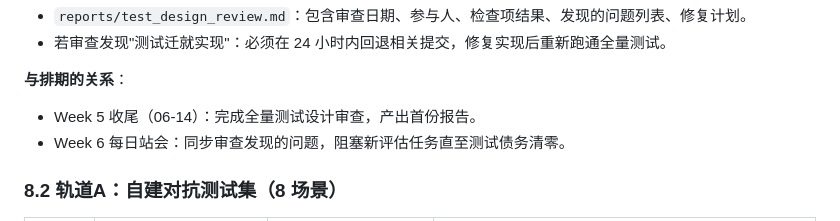
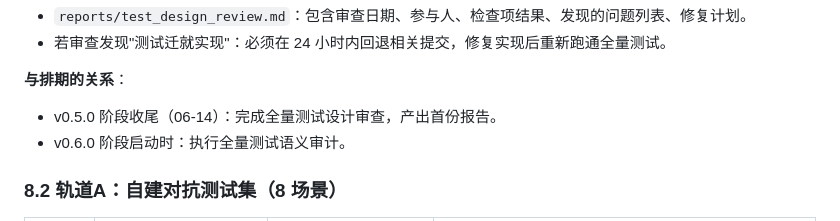
Before and after one commit to huanghe-00/ChronoPersona, a Markdown page: docs/requirements.md, the part around the change. Drawn GitHub-style.

Commit message:
fix: 更新文档中版本号引用为 post-v1.0.0
Co-authored-by: aider (deepseek/deepseek-v4-pro) <aider@aider.chat>

```diff
--- a/docs/requirements.md
+++ b/docs/requirements.md
@@ -2253,8 +2253,8 @@ WebSocket 传输采用 JSON 序列化，心跳间隔 30s，超时 60s 自动断
 - 若审查发现"测试迁就实现"：必须在 24 小时内回退相关提交，修复实现后重新跑通全量测试。
 
 **与排期的关系**：
-- Week 5 收尾（06-14）：完成全量测试设计审查，产出首份报告。
-- Week 6 每日站会：同步审查发现的问题，阻塞新评估任务直至测试债务清零。
+- v0.5.0 阶段收尾（06-14）：完成全量测试设计审查，产出首份报告。
+- v0.6.0 阶段启动时：执行全量测试语义审计。
 
 ### 8.2 轨道A：自建对抗测试集（8 场景）
 
```
